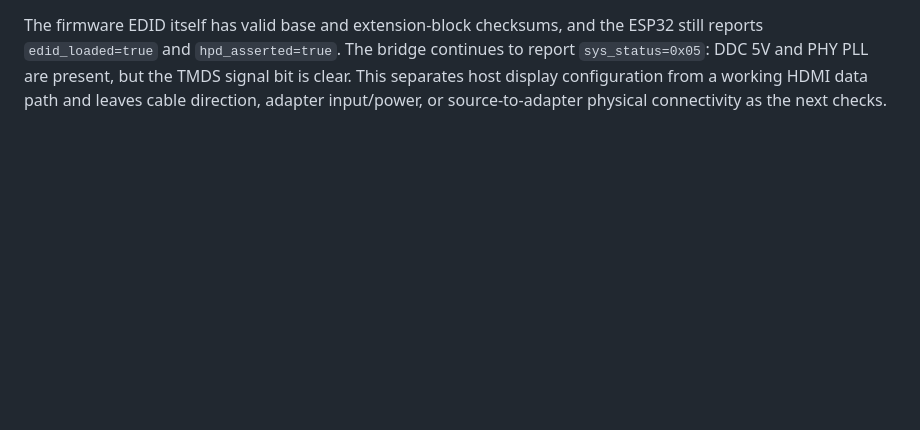
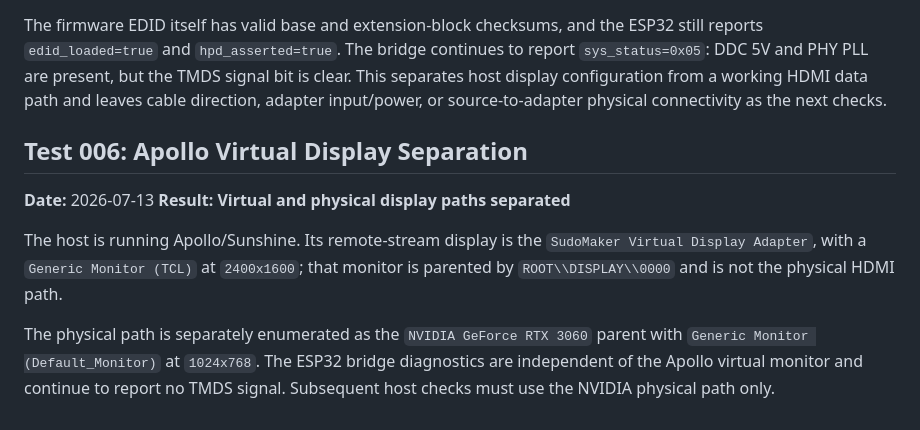
Before and after one commit to ChaseWoodhams/watchpup-kvm, a Markdown page: docs/hardware/bench-validation-log.md, the part around the change. GitHub-like rendering; blank space fills up the shorter version.

Commit message:
Separate Apollo virtual display from HDMI probe

```diff
--- a/docs/hardware/bench-validation-log.md
+++ b/docs/hardware/bench-validation-log.md
@@ -169,3 +169,19 @@ continues to report `sys_status=0x05`: DDC 5V and PHY PLL are present, but the
 TMDS signal bit is clear. This separates host display configuration from a
 working HDMI data path and leaves cable direction, adapter input/power, or
 source-to-adapter physical connectivity as the next checks.
+
+## Test 006: Apollo Virtual Display Separation
+
+**Date:** 2026-07-13
+**Result:** **Virtual and physical display paths separated**
+
+The host is running Apollo/Sunshine. Its remote-stream display is the
+`SudoMaker Virtual Display Adapter`, with a `Generic Monitor (TCL)` at
+`2400x1600`; that monitor is parented by `ROOT\\DISPLAY\\0000` and is not the
+physical HDMI path.
+
+The physical path is separately enumerated as the `NVIDIA GeForce RTX 3060`
+parent with `Generic Monitor (Default_Monitor)` at `1024x768`. The ESP32
+bridge diagnostics are independent of the Apollo virtual monitor and continue
+to report no TMDS signal. Subsequent host checks must use the NVIDIA physical
+path only.
```
